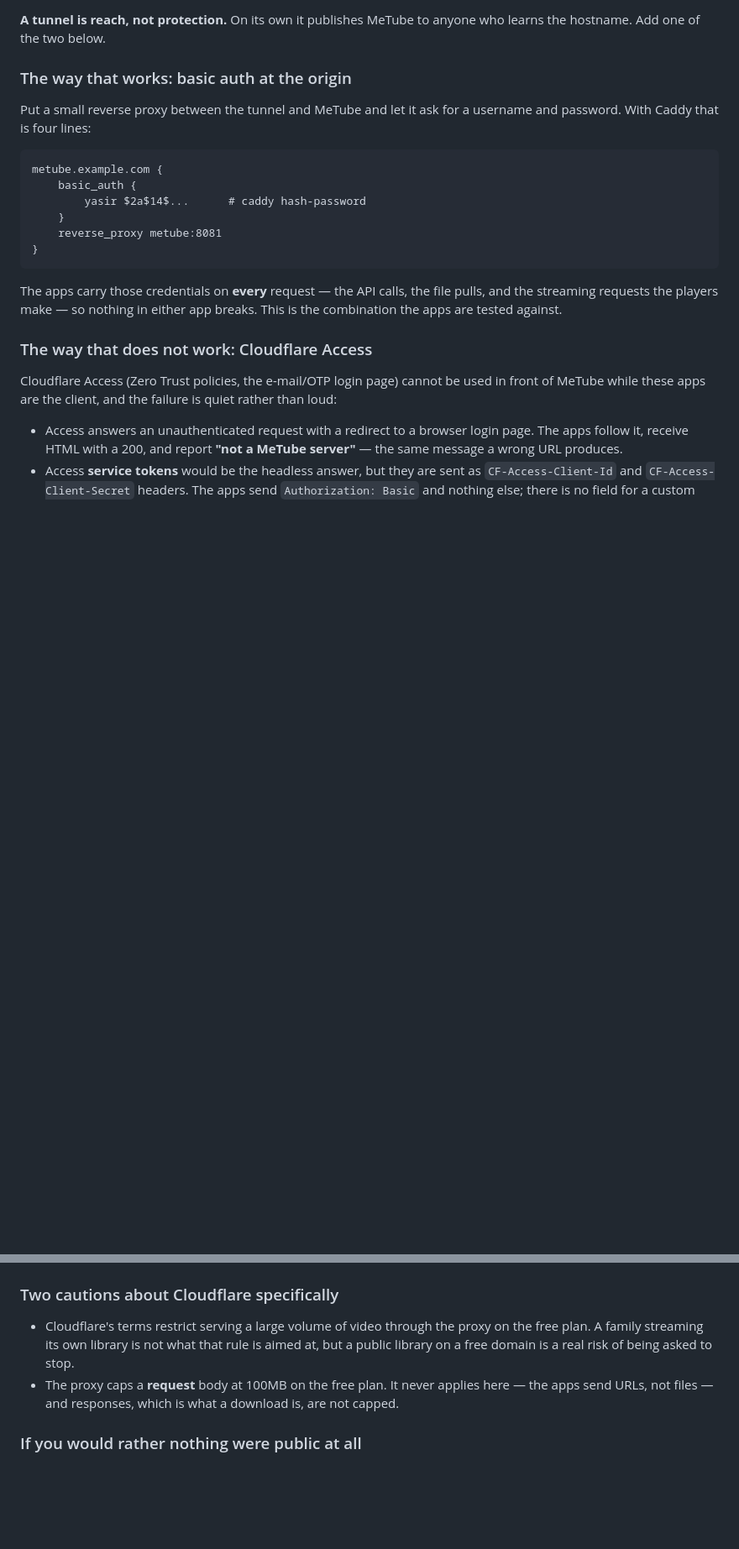
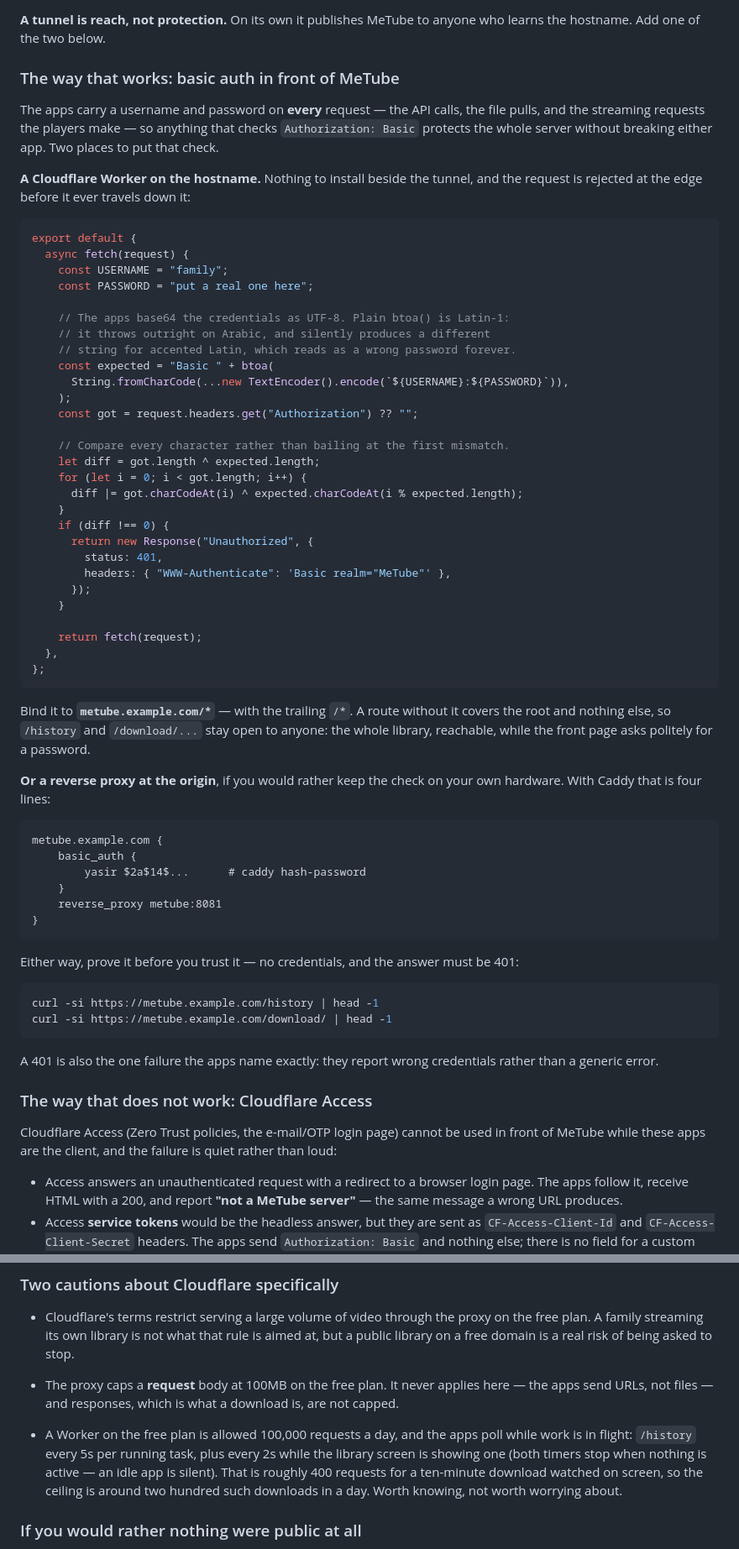
Before and after one commit to sagheerys/metube-mobile, a Markdown page: docs/SERVER-SETUP.md, 2 parts joined by grey strips. Shown at 84% size. Drawn GitHub-style; blank space fills up the shorter version.

Commit message:
docs(server): a Cloudflare Worker as the basic-auth gate, with its two traps
The Worker approach checks Authorization at the edge and needs nothing
beside the tunnel, so it leads now and the reverse proxy follows.

Two failures it hides, both measured: btoa() is Latin-1, so an Arabic
password throws and an accented one encodes differently from the app's
UTF-8 base64 and reads as a wrong password forever; and a route without
the trailing /* leaves /history and /download open while the front page
asks for a password.

````diff
--- a/docs/SERVER-SETUP.md
+++ b/docs/SERVER-SETUP.md
@@ -150,10 +150,55 @@ hostname in the app as the server URL.
 **A tunnel is reach, not protection.** On its own it publishes MeTube to
 anyone who learns the hostname. Add one of the two below.
 
-### The way that works: basic auth at the origin
+### The way that works: basic auth in front of MeTube
 
-Put a small reverse proxy between the tunnel and MeTube and let it ask for
-a username and password. With Caddy that is four lines:
+The apps carry a username and password on **every** request — the API
+calls, the file pulls, and the streaming requests the players make — so
+anything that checks `Authorization: Basic` protects the whole server
+without breaking either app. Two places to put that check.
+
+**A Cloudflare Worker on the hostname.** Nothing to install beside the
+tunnel, and the request is rejected at the edge before it ever travels
+down it:
+
+```js
+export default {
+  async fetch(request) {
+    const USERNAME = "family";
+    const PASSWORD = "put a real one here";
+
+    // The apps base64 the credentials as UTF-8. Plain btoa() is Latin-1:
+    // it throws outright on Arabic, and silently produces a different
+    // string for accented Latin, which reads as a wrong password forever.
+    const expected = "Basic " + btoa(
+      String.fromCharCode(...new TextEncoder().encode(`${USERNAME}:${PASSWORD}`)),
+    );
+    const got = request.headers.get("Authorization") ?? "";
+
+    // Compare every character rather than bailing at the first mismatch.
+    let diff = got.length ^ expected.length;
+    for (let i = 0; i < got.length; i++) {
+      diff |= got.charCodeAt(i) ^ expected.charCodeAt(i % expected.length);
+    }
+    if (diff !== 0) {
+      return new Response("Unauthorized", {
+        status: 401,
+        headers: { "WWW-Authenticate": 'Basic realm="MeTube"' },
+      });
+    }
+
+    return fetch(request);
+  },
+};
+```
+
+Bind it to **`metube.example.com/*`** — with the trailing `/*`. A route
+without it covers the root and nothing else, so `/history` and
+`/download/...` stay open to anyone: the whole library, reachable, while
+the front page asks politely for a password.
+
+**Or a reverse proxy at the origin**, if you would rather keep the check
+on your own hardware. With Caddy that is four lines:
 
 ```
 metube.example.com {
@@ -164,9 +209,16 @@ metube.example.com {
 }
 ```
 
-The apps carry those credentials on **every** request — the API calls, the
-file pulls, and the streaming requests the players make — so nothing in
-either app breaks. This is the combination the apps are tested against.
+Either way, prove it before you trust it — no credentials, and the answer
+must be 401:
+
+```bash
+curl -si https://metube.example.com/history | head -1
+curl -si https://metube.example.com/download/ | head -1
+```
+
+A 401 is also the one failure the apps name exactly: they report wrong
+credentials rather than a generic error.
 
 ### The way that does not work: Cloudflare Access
 
@@ -210,6 +262,14 @@ works from anywhere at the tunnel's speed.
   applies here — the apps send URLs, not files — and responses, which is
   what a download is, are not capped.
 
+- A Worker on the free plan is allowed 100,000 requests a day, and the
+  apps poll while work is in flight: `/history` every 5s per running task,
+  plus every 2s while the library screen is showing one (both timers stop
+  when nothing is active — an idle app is silent). That is roughly 400
+  requests for a ten-minute download watched on screen, so the ceiling is
+  around two hundred such downloads in a day. Worth knowing, not worth
+  worrying about.
+
 ### If you would rather nothing were public at all
 
 A private mesh — Tailscale, WireGuard, or your router's own VPN — leaves
````
Also changed, not shown: other parts of docs/SERVER-SETUP.md (+1 -0 lines).
